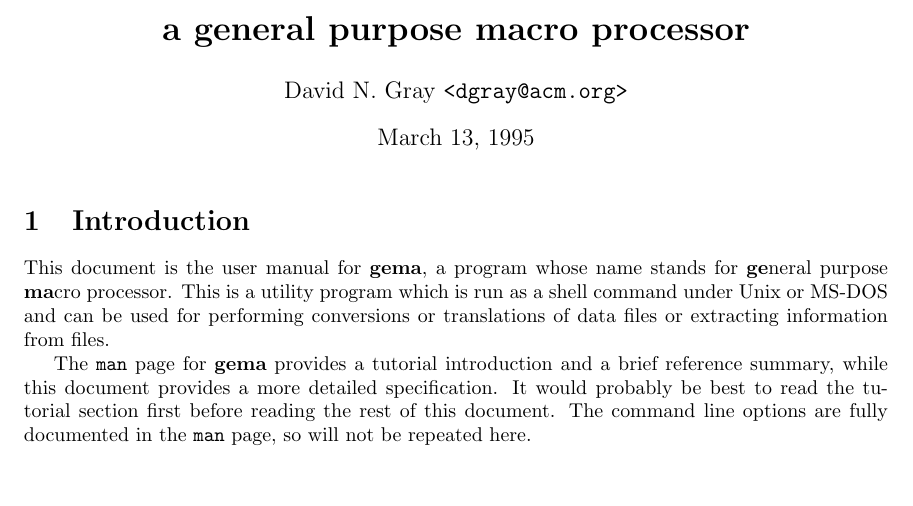
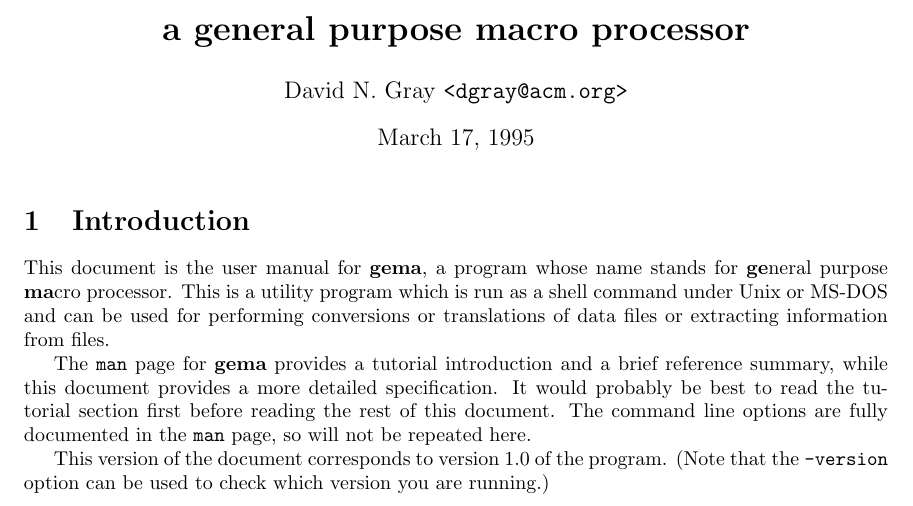
Before and after one commit to koraa/gema, a LaTeX document (doc/doc.tex): part of page 1 of 23, cut so that both start at the same text, the shorter picture padded with empty space. Compiled offline with pdfLaTeX.

Commit message:
Update date.

```diff
--- a/doc/doc.tex
+++ b/doc/doc.tex
@@ -9,7 +9,7 @@
 
 \title{\bf Gema --- \\ a general purpose macro processor}
 \author{David N. Gray \verb/<dgray@acm.org>/}
-\date{March 13, 1995}
+\date{March 17, 1995}
 
 \begin{document}
 
@@ -34,6 +34,10 @@ It would probably be best to read the tutorial section first before
 reading the rest of this document.  The command line options are fully
 documented in the {\tt man} page, so will not be repeated here.
 
+This version of the document corresponds to version 1.0 of the program.
+(Note that the \verb/-version/ option can be used to check which version
+you are running.)
+
 \include{overview}
 \include{notation}
 \include{function}
```
